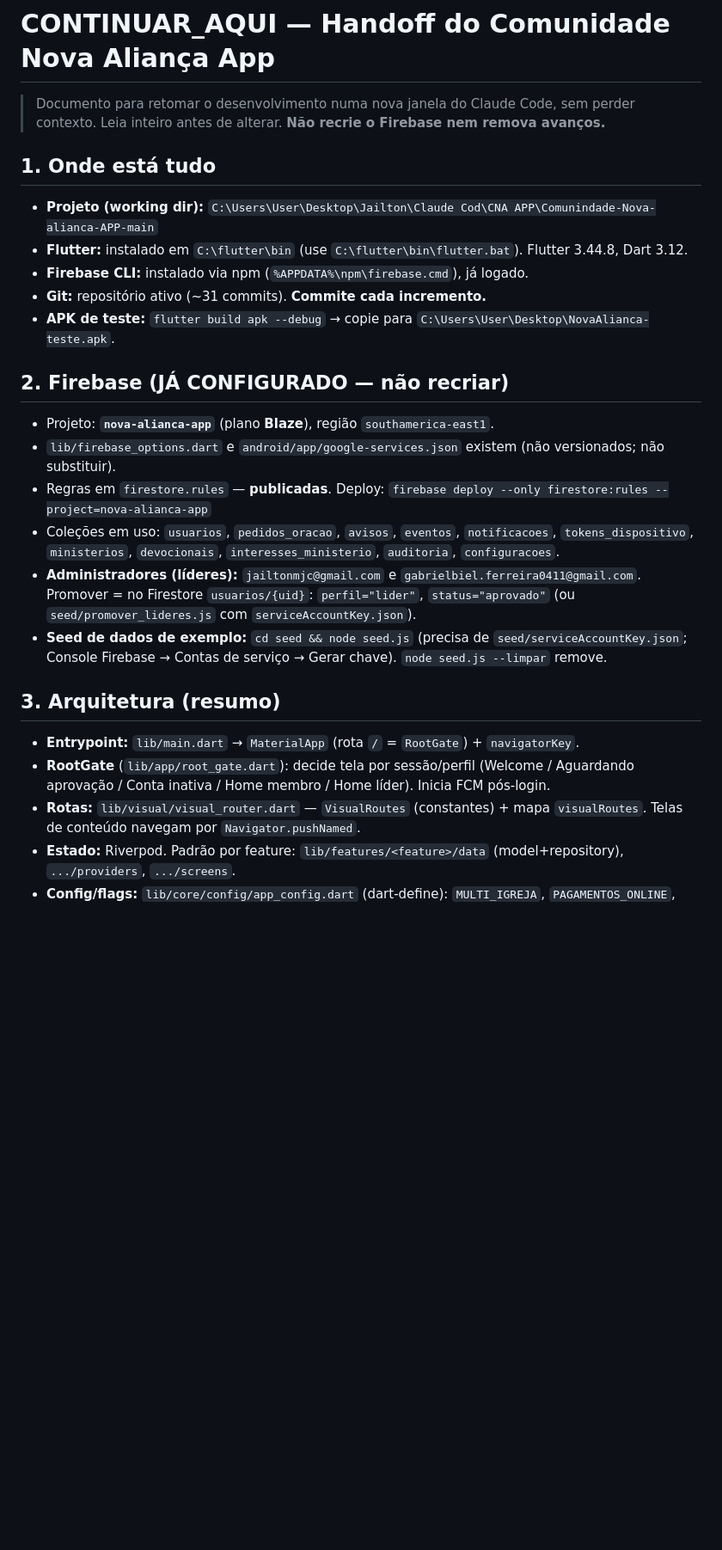
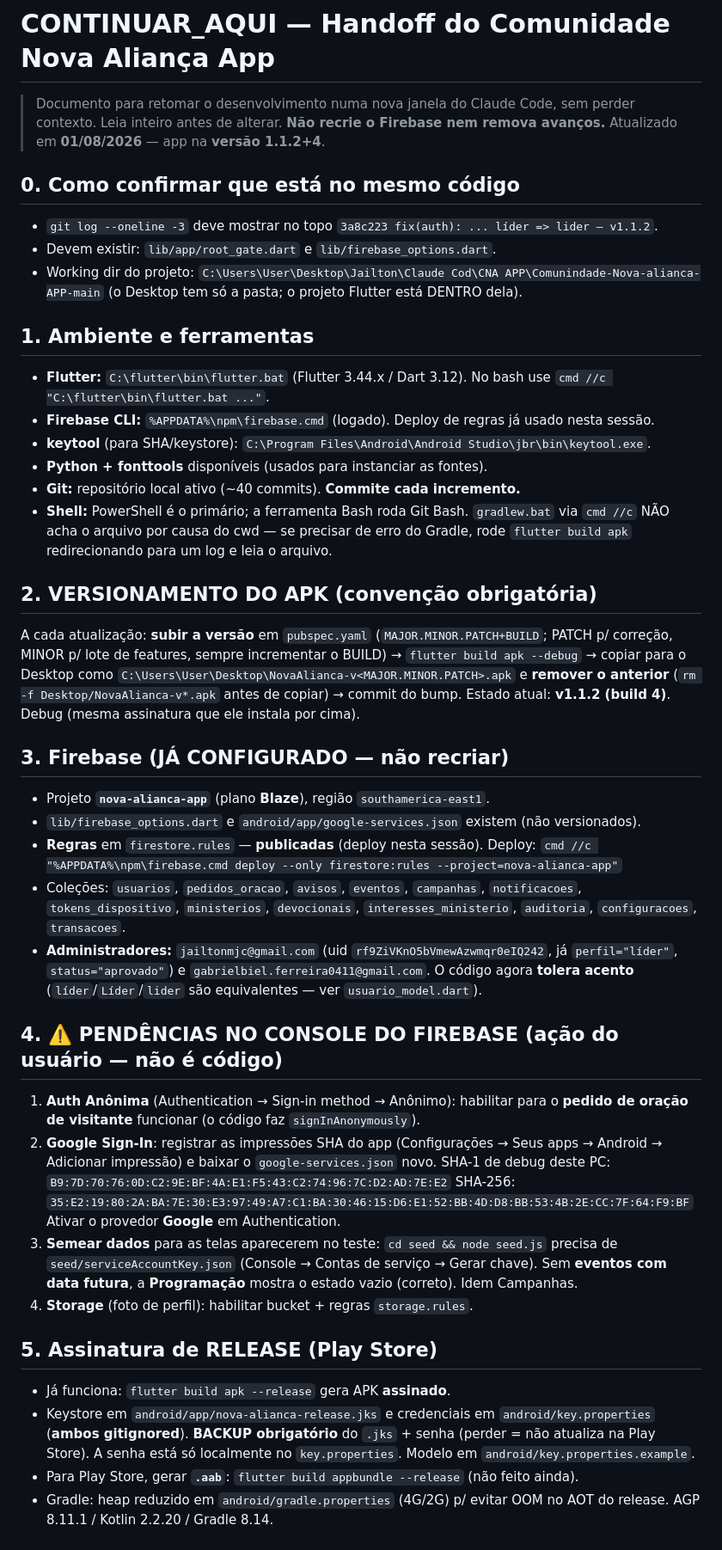
Before and after one commit to GabrielBielFerreira/Comunindade-Nova-alianca-APP, a Markdown page: CONTINUAR_AQUI.md, the part around one of its changes. Shown at 86% size. GitHub-like rendering; blank space fills up the shorter version.

Commit message:
docs: atualiza CONTINUAR_AQUI.md (handoff completo, estado v1.1.2)

```diff
--- a/CONTINUAR_AQUI.md
+++ b/CONTINUAR_AQUI.md
@@ -2,34 +2,61 @@
 
 > Documento para retomar o desenvolvimento numa nova janela do Claude Code, sem
 > perder contexto. Leia inteiro antes de alterar. **Não recrie o Firebase nem
-> remova avanços.**
+> remova avanços.** Atualizado em **01/08/2026** — app na **versão 1.1.2+4**.
 
-## 1. Onde está tudo
-- **Projeto (working dir):** `C:\Users\User\Desktop\Jailton\Claude Cod\CNA APP\Comunindade-Nova-alianca-APP-main`
-- **Flutter:** instalado em `C:\flutter\bin` (use `C:\flutter\bin\flutter.bat`). Flutter 3.44.8, Dart 3.12.
-- **Firebase CLI:** instalado via npm (`%APPDATA%\npm\firebase.cmd`), já logado.
-- **Git:** repositório ativo (~31 commits). **Commite cada incremento.**
-- **APK de teste:** `flutter build apk --debug` → copie para `C:\Users\User\Desktop\NovaAlianca-teste.apk`.
+## 0. Como confirmar que está no mesmo código
+- `git log --oneline -3` deve mostrar no topo `3a8c223 fix(auth): ... líder => lider — v1.1.2`.
+- Devem existir: `lib/app/root_gate.dart` e `lib/firebase_options.dart`.
+- Working dir do projeto: `C:\Users\User\Desktop\Jailton\Claude Cod\CNA APP\Comunindade-Nova-alianca-APP-main`
+  (o Desktop tem só a pasta; o projeto Flutter está DENTRO dela).
 
-## 2. Firebase (JÁ CONFIGURADO — não recriar)
-- Projeto: **`nova-alianca-app`** (plano **Blaze**), região `southamerica-east1`.
-- `lib/firebase_options.dart` e `android/app/google-services.json` existem (não versionados; não substituir).
-- Regras em `firestore.rules` — **publicadas**. Deploy:
-  `firebase deploy --only firestore:rules --project=nova-alianca-app`
-- Coleções em uso: `usuarios`, `pedidos_oracao`, `avisos`, `eventos`, `notificacoes`,
-  `tokens_dispositivo`, `ministerios`, `devocionais`, `interesses_ministerio`,
-  `auditoria`, `configuracoes`.
-- **Administradores (líderes):** `jailtonmjc@gmail.com` e `gabrielbiel.ferreira0411@gmail.com`.
-  Promover = no Firestore `usuarios/{uid}`: `perfil="lider"`, `status="aprovado"`
-  (ou `seed/promover_lideres.js` com `serviceAccountKey.json`).
-- **Seed de dados de exemplo:** `cd seed && node seed.js` (precisa de `seed/serviceAccountKey.json`;
-  Console Firebase → Contas de serviço → Gerar chave). `node seed.js --limpar` remove.
+## 1. Ambiente e ferramentas
+- **Flutter:** `C:\flutter\bin\flutter.bat` (Flutter 3.44.x / Dart 3.12). No bash use `cmd //c "C:\flutter\bin\flutter.bat ..."`.
+- **Firebase CLI:** `%APPDATA%\npm\firebase.cmd` (logado). Deploy de regras já usado nesta sessão.
+- **keytool** (para SHA/keystore): `C:\Program Files\Android\Android Studio\jbr\bin\keytool.exe`.
+- **Python + fonttools** disponíveis (usados para instanciar as fontes).
+- **Git:** repositório local ativo (~40 commits). **Commite cada incremento.**
+- **Shell:** PowerShell é o primário; a ferramenta Bash roda Git Bash. `gradlew.bat` via `cmd //c` NÃO acha o arquivo por causa do cwd — se precisar de erro do Gradle, rode `flutter build apk` redirecionando para um log e leia o arquivo.
 
-## 3. Arquitetura (resumo)
-- **Entrypoint:** `lib/main.dart` → `MaterialApp` (rota `/` = `RootGate`) + `navigatorKey`.
-- **RootGate** (`lib/app/root_gate.dart`): decide tela por sessão/perfil (Welcome / Aguardando
-  aprovação / Conta inativa / Home membro / Home líder). Inicia FCM pós-login.
-- **Rotas:** `lib/visual/visual_router.dart` — `VisualRoutes` (constantes) + mapa `visualRoutes`.
-  Telas de conteúdo navegam por `Navigator.pushNamed`.
-- **Estado:** Riverpod. Padrão por feature: `lib/features/<feature>/data` (model+repository),
-  `.../providers`, `.../screens`.
+## 2. VERSIONAMENTO DO APK (convenção obrigatória)
+A cada atualização: **subir a versão** em `pubspec.yaml` (`MAJOR.MINOR.PATCH+BUILD`;
+PATCH p/ correção, MINOR p/ lote de features, sempre incrementar o BUILD) →
+`flutter build apk --debug` → copiar para o Desktop como
+`C:\Users\User\Desktop\NovaAlianca-v<MAJOR.MINOR.PATCH>.apk` e **remover o anterior**
+(`rm -f Desktop/NovaAlianca-v*.apk` antes de copiar) → commit do bump.
+Estado atual: **v1.1.2 (build 4)**. Debug (mesma assinatura que ele instala por cima).
+
+## 3. Firebase (JÁ CONFIGURADO — não recriar)
+- Projeto **`nova-alianca-app`** (plano **Blaze**), região `southamerica-east1`.
+- `lib/firebase_options.dart` e `android/app/google-services.json` existem (não versionados).
+- **Regras** em `firestore.rules` — **publicadas** (deploy nesta sessão). Deploy:
+  `cmd //c "%APPDATA%\npm\firebase.cmd deploy --only firestore:rules --project=nova-alianca-app"`
+- Coleções: `usuarios`, `pedidos_oracao`, `avisos`, `eventos`, `campanhas`, `notificacoes`,
+  `tokens_dispositivo`, `ministerios`, `devocionais`, `interesses_ministerio`, `auditoria`,
+  `configuracoes`, `transacoes`.
+- **Administradores:** `jailtonmjc@gmail.com` (uid `rf9ZiVKnO5bVmewAzwmqr0eIQ242`, já `perfil="líder"`,
+  `status="aprovado"`) e `gabrielbiel.ferreira0411@gmail.com`.
+  O código agora **tolera acento** (`líder`/`Líder`/`lider` são equivalentes — ver `usuario_model.dart`).
+
+## 4. ⚠️ PENDÊNCIAS NO CONSOLE DO FIREBASE (ação do usuário — não é código)
+1. **Auth Anônima** (Authentication → Sign-in method → Anônimo): habilitar para o
+   **pedido de oração de visitante** funcionar (o código faz `signInAnonymously`).
+2. **Google Sign-In**: registrar as impressões SHA do app (Configurações → Seus apps →
+   Android → Adicionar impressão) e baixar o `google-services.json` novo. SHA-1 de debug
+   deste PC: `B9:7D:70:76:0D:C2:9E:BF:4A:E1:F5:43:C2:74:96:7C:D2:AD:7E:E2`
+   SHA-256: `35:E2:19:80:2A:BA:7E:30:E3:97:49:A7:C1:BA:30:46:15:D6:E1:52:BB:4D:D8:BB:53:4B:2E:CC:7F:64:F9:BF`
+   Ativar o provedor **Google** em Authentication.
+3. **Semear dados** para as telas aparecerem no teste: `cd seed && node seed.js` precisa de
+   `seed/serviceAccountKey.json` (Console → Contas de serviço → Gerar chave). Sem **eventos com
+   data futura**, a **Programação** mostra o estado vazio (correto). Idem Campanhas.
+4. **Storage** (foto de perfil): habilitar bucket + regras `storage.rules`.
+
+## 5. Assinatura de RELEASE (Play Store)
+- Já funciona: `flutter build apk --release` gera APK **assinado**.
+- Keystore em `android/app/nova-alianca-release.jks` e credenciais em `android/key.properties`
+  (**ambos gitignored**). **BACKUP obrigatório** do `.jks` + senha (perder = não atualiza na Play Store).
+  A senha está só localmente no `key.properties`. Modelo em `android/key.properties.example`.
+- Para Play Store, gerar **`.aab`**: `flutter build appbundle --release` (não feito ainda).
+- Gradle: heap reduzido em `android/gradle.properties` (4G/2G) p/ evitar OOM no AOT do release.
+  AGP 8.11.1 / Kotlin 2.2.20 / Gradle 8.14.
+
```
Also changed, not shown: other parts of CONTINUAR_AQUI.md (+58 -50 lines).
